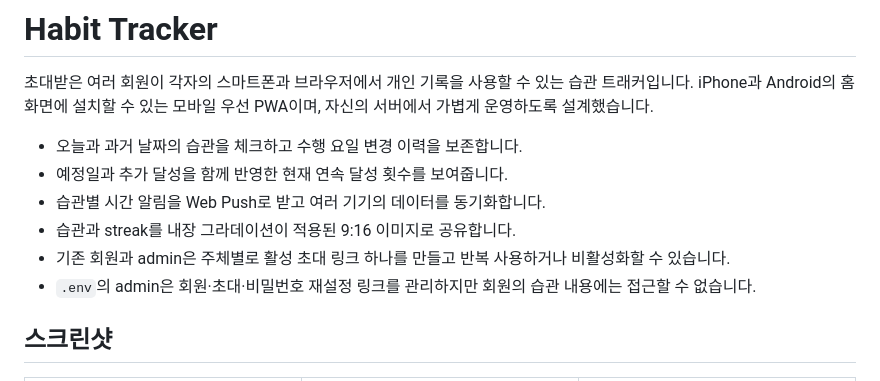
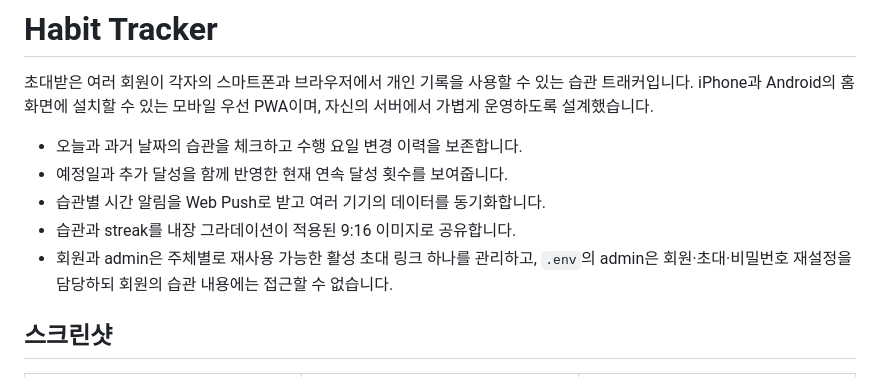
Before and after one commit to ipari/habit-tracker, a Markdown page: README.md, the part around the change. Rendered like a GitHub page.

```diff
--- a/README.md
+++ b/README.md
@@ -6,8 +6,7 @@
 - 예정일과 추가 달성을 함께 반영한 현재 연속 달성 횟수를 보여줍니다.
 - 습관별 시간 알림을 Web Push로 받고 여러 기기의 데이터를 동기화합니다.
 - 습관과 streak를 내장 그라데이션이 적용된 9:16 이미지로 공유합니다.
-- 기존 회원과 admin은 주체별로 활성 초대 링크 하나를 만들고 반복 사용하거나 비활성화할 수 있습니다.
-- `.env`의 admin은 회원·초대·비밀번호 재설정 링크를 관리하지만 회원의 습관 내용에는 접근할 수 없습니다.
+- 회원과 admin은 주체별로 재사용 가능한 활성 초대 링크 하나를 관리하고, `.env`의 admin은 회원·초대·비밀번호 재설정을 담당하되 회원의 습관 내용에는 접근할 수 없습니다.
 
 ## 스크린샷
 
```
Also changed, not shown: AGENTS.md (+18 -11 lines), PRD.md (+6 -3 lines).
